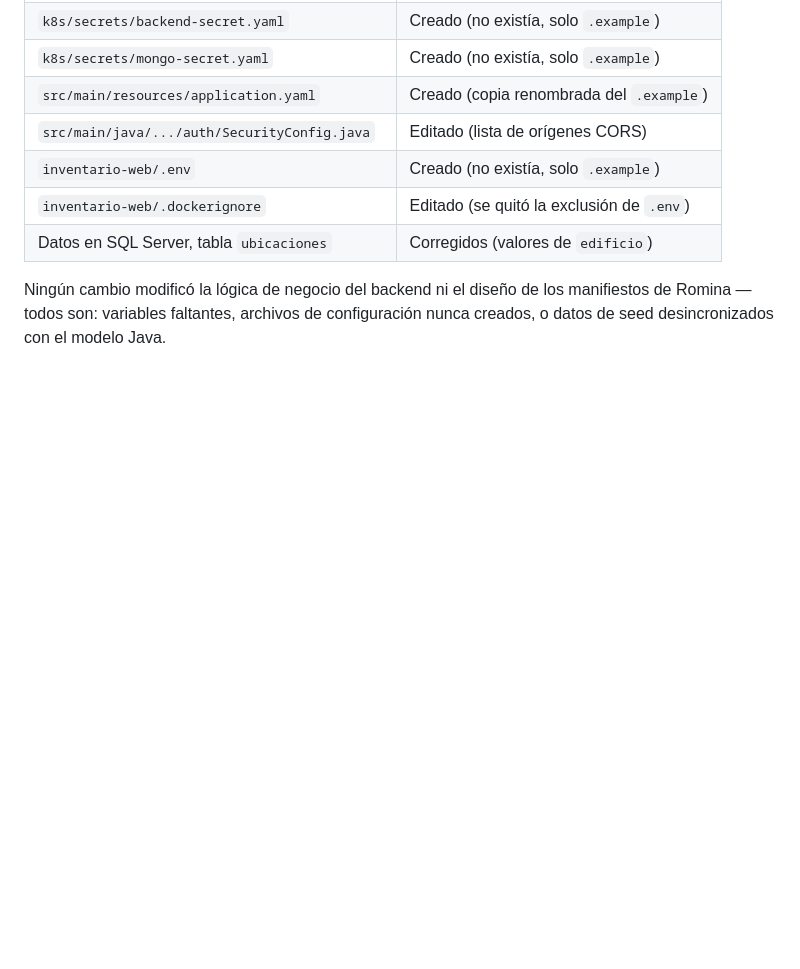
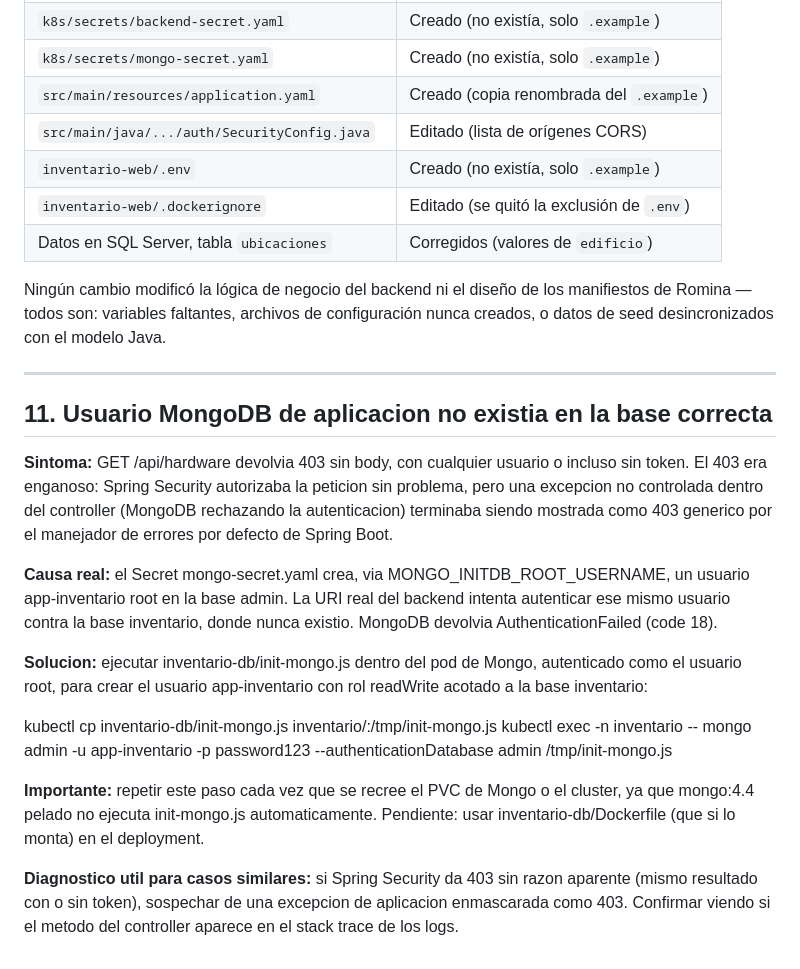
Before and after one commit to RamTech-26/EGI, a Markdown page: docs-despliegue/CAMBIOS-aplicados.md, the part around the change. Drawn GitHub-style; blank space fills up the shorter version.

Commit message:
Documenta bug y solucion: usuario MongoDB de app en base incorrecta
- GET /api/hardware devolvia 403 enganoso (excepcion de Mongo enmascarada
  por el manejador de errores por defecto de Spring)
- Causa: usuario app-inventario creado como root en 'admin' via Secret,
  pero la app autentica contra la base 'inventario' donde no existia
- Solucion: ejecutar init-mongo.js dentro del pod, autenticado como root,
  para crear el usuario correcto con rol readWrite en 'inventario'
- Verificado end-to-end: login+JWT+roles, SQL, Mongo, y cruce SQL+Mongo
  (GET /api/inventario/{idEquipo}) funcionando completos

```diff
--- a/docs-despliegue/CAMBIOS-aplicados.md
+++ b/docs-despliegue/CAMBIOS-aplicados.md
@@ -262,3 +262,20 @@ Los valores `"Edificio A/B/C"` insertados manualmente no coinciden con ninguna c
 | Datos en SQL Server, tabla `ubicaciones` | Corregidos (valores de `edificio`) |
 
 Ningún cambio modificó la lógica de negocio del backend ni el diseño de los manifiestos de Romina — todos son: variables faltantes, archivos de configuración nunca creados, o datos de seed desincronizados con el modelo Java.
+
+---
+
+## 11. Usuario MongoDB de aplicacion no existia en la base correcta
+
+**Sintoma:** GET /api/hardware devolvia 403 sin body, con cualquier usuario o incluso sin token. El 403 era enganoso: Spring Security autorizaba la peticion sin problema, pero una excepcion no controlada dentro del controller (MongoDB rechazando la autenticacion) terminaba siendo mostrada como 403 generico por el manejador de errores por defecto de Spring Boot.
+
+**Causa real:** el Secret mongo-secret.yaml crea, via MONGO_INITDB_ROOT_USERNAME, un usuario app-inventario root en la base admin. La URI real del backend intenta autenticar ese mismo usuario contra la base inventario, donde nunca existio. MongoDB devolvia AuthenticationFailed (code 18).
+
+**Solucion:** ejecutar inventario-db/init-mongo.js dentro del pod de Mongo, autenticado como el usuario root, para crear el usuario app-inventario con rol readWrite acotado a la base inventario:
+
+kubectl cp inventario-db/init-mongo.js inventario/<pod-mongo>:/tmp/init-mongo.js
+kubectl exec -n inventario <pod-mongo> -- mongo admin -u app-inventario -p password123 --authenticationDatabase admin /tmp/init-mongo.js
+
+**Importante:** repetir este paso cada vez que se recree el PVC de Mongo o el cluster, ya que mongo:4.4 pelado no ejecuta init-mongo.js automaticamente. Pendiente: usar inventario-db/Dockerfile (que si lo monta) en el deployment.
+
+**Diagnostico util para casos similares:** si Spring Security da 403 sin razon aparente (mismo resultado con o sin token), sospechar de una excepcion de aplicacion enmascarada como 403. Confirmar viendo si el metodo del controller aparece en el stack trace de los logs.
```
